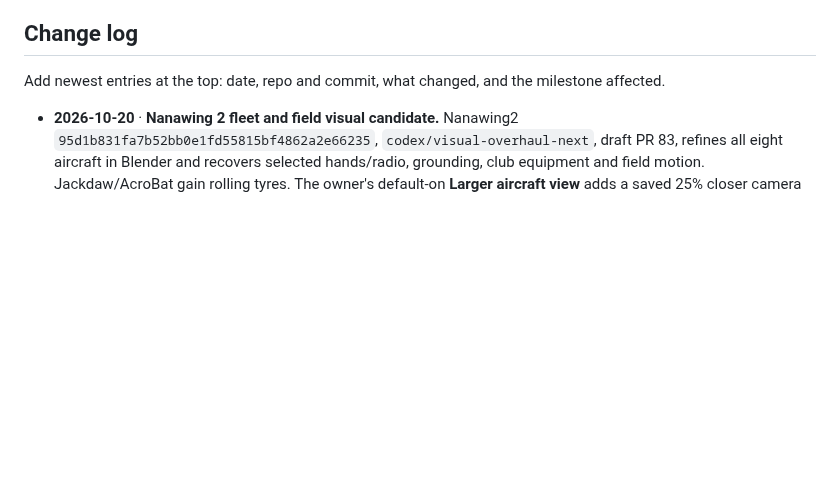
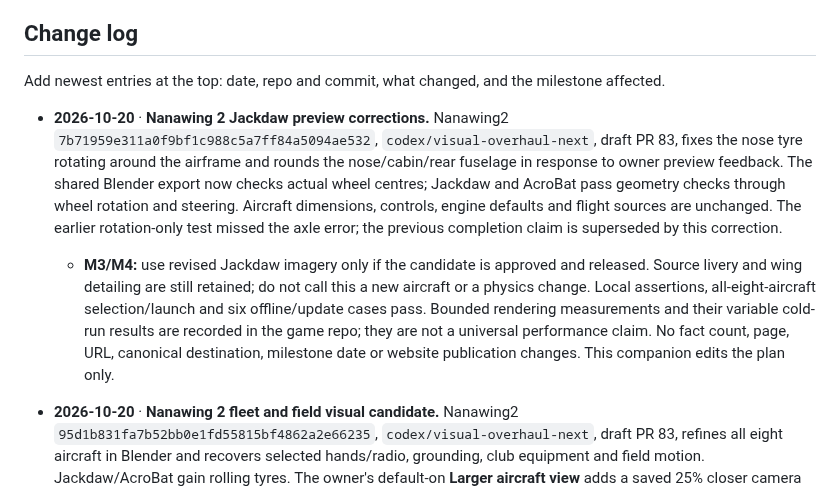
Before and after one commit to narenana/narenana-website, a Markdown page: docs/site-consolidation-plan.md, the part around the change. GitHub-like rendering; blank space fills up the shorter version.

Commit message:
Record Jackdaw preview corrections [skip ci]
Co-authored-by: Codex <codex@openai.com>

```diff
--- a/docs/site-consolidation-plan.md
+++ b/docs/site-consolidation-plan.md
@@ -455,6 +455,9 @@ Log the cutover dates in GA4 and on `/stats`, so the comparison is honest.
 
 Add newest entries at the top: date, repo and commit, what changed, and the milestone affected.
 
+- **2026-10-20** · **Nanawing 2 Jackdaw preview corrections.** Nanawing2 `7b71959e311a0f9bf1c988c5a7ff84a5094ae532`, `codex/visual-overhaul-next`, draft PR 83, fixes the nose tyre rotating around the airframe and rounds the nose/cabin/rear fuselage in response to owner preview feedback. The shared Blender export now checks actual wheel centres; Jackdaw and AcroBat pass geometry checks through wheel rotation and steering. Aircraft dimensions, controls, engine defaults and flight sources are unchanged. The earlier rotation-only test missed the axle error; the previous completion claim is superseded by this correction.
+  - **M3/M4:** use revised Jackdaw imagery only if the candidate is approved and released. Source livery and wing detailing are still retained; do not call this a new aircraft or a physics change. Local assertions, all-eight-aircraft selection/launch and six offline/update cases pass. Bounded rendering measurements and their variable cold-run results are recorded in the game repo; they are not a universal performance claim. No fact count, page, URL, canonical destination, milestone date or website publication changes. This companion edits the plan only.
+
 - **2026-10-20** · **Nanawing 2 fleet and field visual candidate.** Nanawing2 `95d1b831fa7b52bb0e1fd55815bf4862a2e66235`, `codex/visual-overhaul-next`, draft PR 83, refines all eight aircraft in Blender and recovers selected hands/radio, grounding, club equipment and field motion. Jackdaw/AcroBat gain rolling tyres. The owner's default-on **Larger aircraft view** adds a saved 25% closer camera option; models keep their measured dimensions and unchanged flight settings. Auto zoom is separate. The old hill/woodland experiment is not merged, and original low-resolution liveries/coarse shapes remain in places.
   - **M3/M4:** fact rows now distinguish this candidate from production `efb1b05`. Carry the camera option and approved aircraft imagery into migrated content only after release approval. Local checks cover 493 unit cases, controls, all eight model selections/departures, six offline/update cases and bounded laptop frame measurements; this does not establish owner flight acceptance or photorealism. No page, URL, canonical destination, milestone date or website publication changes.
   - This companion edits the plan only. The scheduled production-content check now runs successfully (Nanawing2 run `39422536769`); the candidate has its own release workflow. Keep CI, a branch preview, owner flying and production release as separate facts.
```
